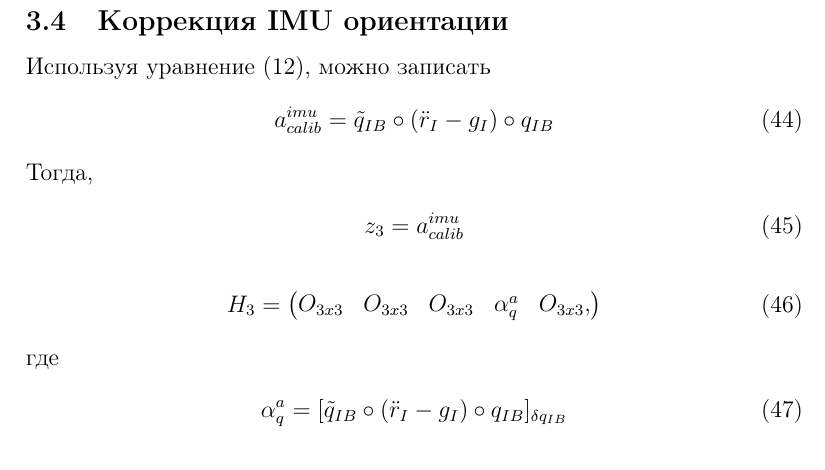
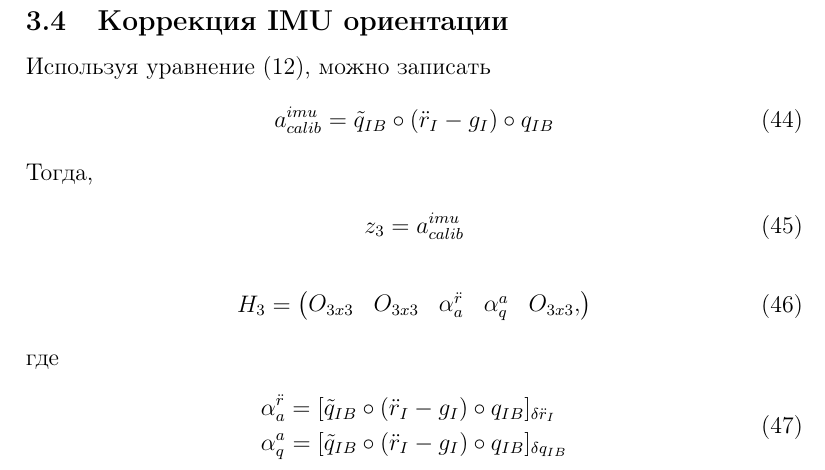
Before and after one commit to shawinmihail/wheel_robot_ckf_m, a LaTeX document (doc/main.tex): part of page 6 of 6, cut so that both start at the same text. Compiled offline with pdfLaTeX.

Commit message:
dr_imu=0 changes tested

```diff
--- a/doc/main.tex
+++ b/doc/main.tex
@@ -272,13 +272,14 @@ z_3 = a^{imu}_{calib}
 \begin{split}
 &H_3 =
 \begin{pmatrix}
-O_{3x3} & O_{3x3} & O_{3x3} & \alpha^a_q & O_{3x3},
+O_{3x3} & O_{3x3} & \alpha^{\ddot{r}}_a & \alpha^a_q & O_{3x3},
 \end{pmatrix}
 \end{split}
 \end{align}
 где
 \begin{align}
 \begin{split}
+&\alpha^{\ddot{r}}_a = [\tilde{q}_{IB} \circ (\ddot{r}_{I} - g_I) \circ q_{IB}]_{\delta \ddot{r}_I} \\
 &\alpha^a_q = [\tilde{q}_{IB} \circ (\ddot{r}_{I} - g_I) \circ q_{IB}]_{\delta {q}_{IB}}
 \end{split}
 \end{align}
```
Also changed, not shown: 13 other files.
